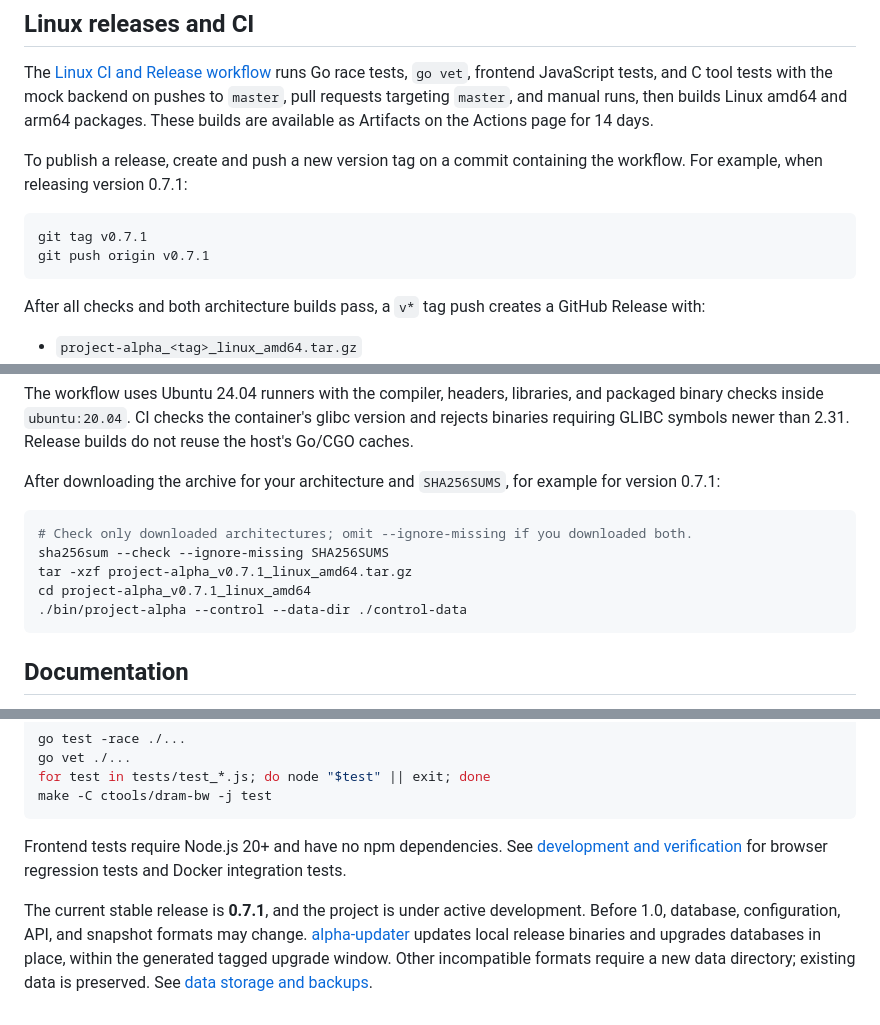
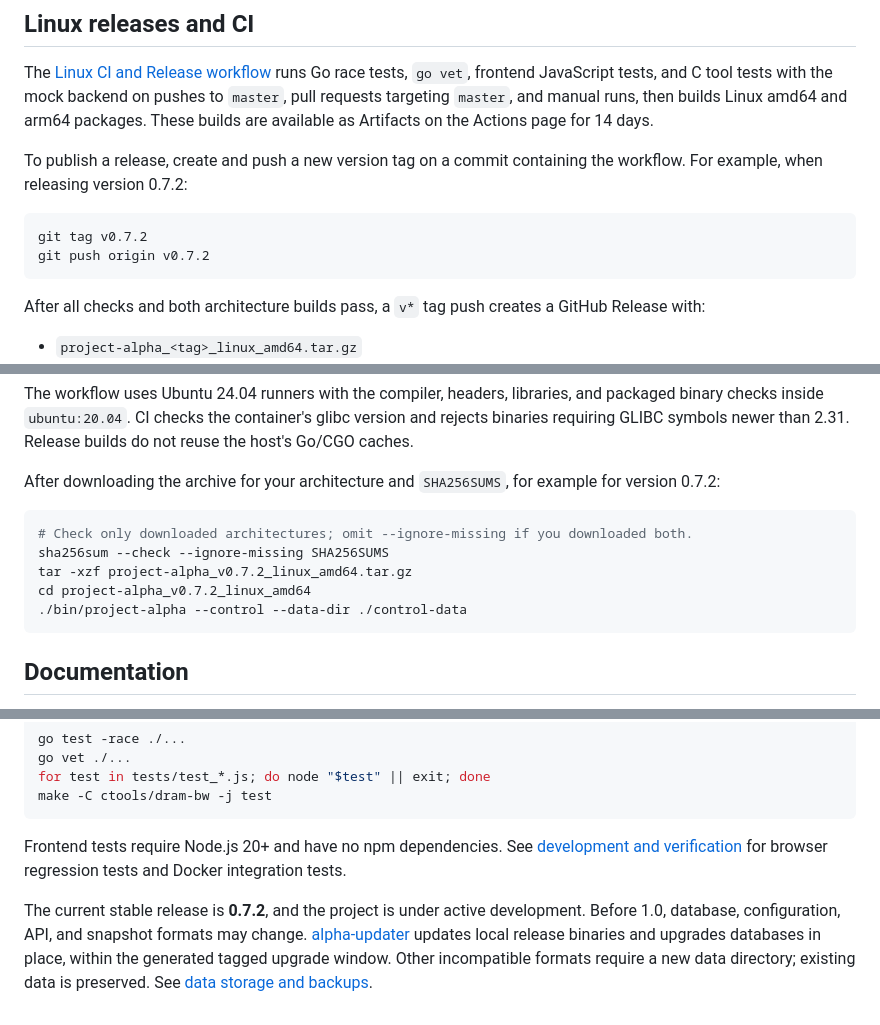
Before and after one commit to arusuki/alpha, a Markdown page: README.md, 3 parts joined by grey strips. GitHub-like rendering.

Commit message:
chore: release v0.7.2

````diff
--- a/README.md
+++ b/README.md
@@ -70,11 +70,11 @@ For a persistent deployment, see the included [systemd and nginx configuration](
 
 The [Linux CI and Release workflow](.github/workflows/release.yml) runs Go race tests, `go vet`, frontend JavaScript tests, and C tool tests with the mock backend on pushes to `master`, pull requests targeting `master`, and manual runs, then builds Linux amd64 and arm64 packages. These builds are available as Artifacts on the Actions page for 14 days.
 
-To publish a release, create and push a new version tag on a commit containing the workflow. For example, when releasing version 0.7.1:
+To publish a release, create and push a new version tag on a commit containing the workflow. For example, when releasing version 0.7.2:
 
 ```bash
-git tag v0.7.1
-git push origin v0.7.1
+git tag v0.7.2
+git push origin v0.7.2
 ```
 
 After all checks and both architecture builds pass, a `v*` tag push creates a GitHub Release with:
@@ -96,13 +96,13 @@ The binaries are compiled natively for each architecture inside an Ubuntu 20.04
 
 The workflow uses Ubuntu 24.04 runners with the compiler, headers, libraries, and packaged binary checks inside `ubuntu:20.04`. CI checks the container's glibc version and rejects binaries requiring GLIBC symbols newer than 2.31. Release builds do not reuse the host's Go/CGO caches.
 
-After downloading the archive for your architecture and `SHA256SUMS`, for example for version 0.7.1:
+After downloading the archive for your architecture and `SHA256SUMS`, for example for version 0.7.2:
 
 ```bash
 # Check only downloaded architectures; omit --ignore-missing if you downloaded both.
 sha256sum --check --ignore-missing SHA256SUMS
-tar -xzf project-alpha_v0.7.1_linux_amd64.tar.gz
-cd project-alpha_v0.7.1_linux_amd64
+tar -xzf project-alpha_v0.7.2_linux_amd64.tar.gz
+cd project-alpha_v0.7.2_linux_amd64
 ./bin/project-alpha --control --data-dir ./control-data
 ```
 
@@ -140,4 +140,4 @@ make -C ctools/dram-bw -j test
 
 Frontend tests require Node.js 20+ and have no npm dependencies. See [development and verification](docs/development.md#验证) for browser regression tests and Docker integration tests.
 
-The current stable release is **0.7.1**, and the project is under active development. Before 1.0, database, configuration, API, and snapshot formats may change. [alpha-updater](docs/updater.md) updates local release binaries and upgrades databases in place, within the generated tagged upgrade window. Other incompatible formats require a new data directory; existing data is preserved. See [data storage and backups](docs/operations.md#配置与数据).
+The current stable release is **0.7.2**, and the project is under active development. Before 1.0, database, configuration, API, and snapshot formats may change. [alpha-updater](docs/updater.md) updates local release binaries and upgrades databases in place, within the generated tagged upgrade window. Other incompatible formats require a new data directory; existing data is preserved. See [data storage and backups](docs/operations.md#配置与数据).
````
Also changed, not shown: docs/README_cn.md (+7 -7 lines).
